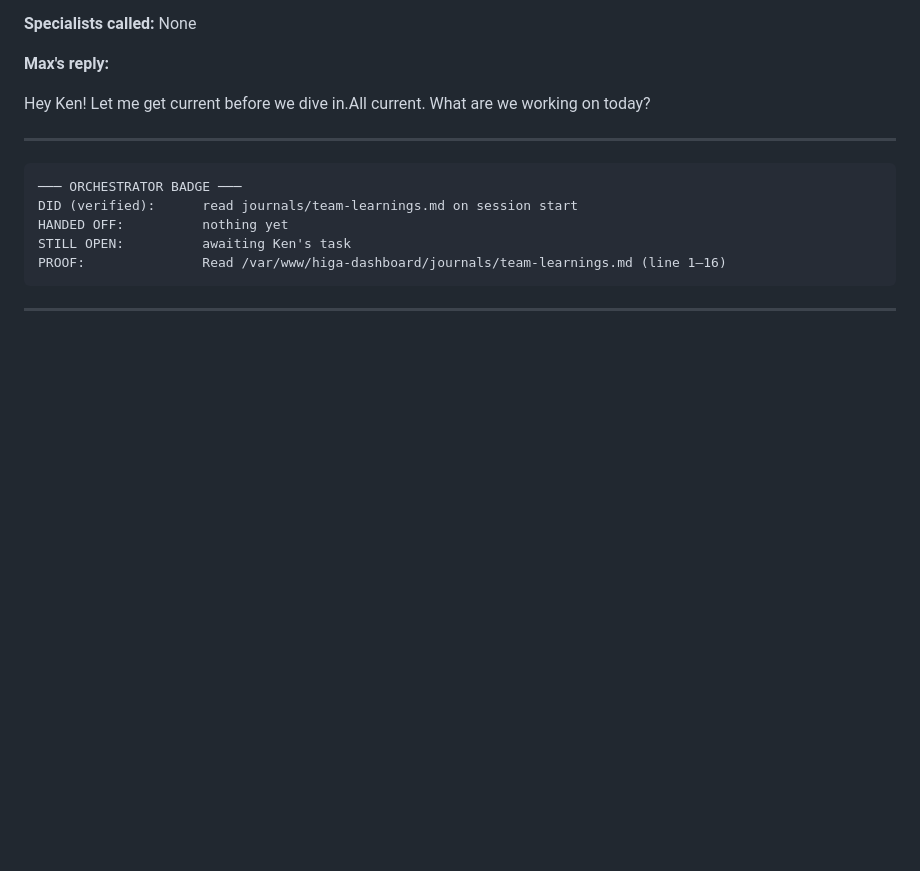
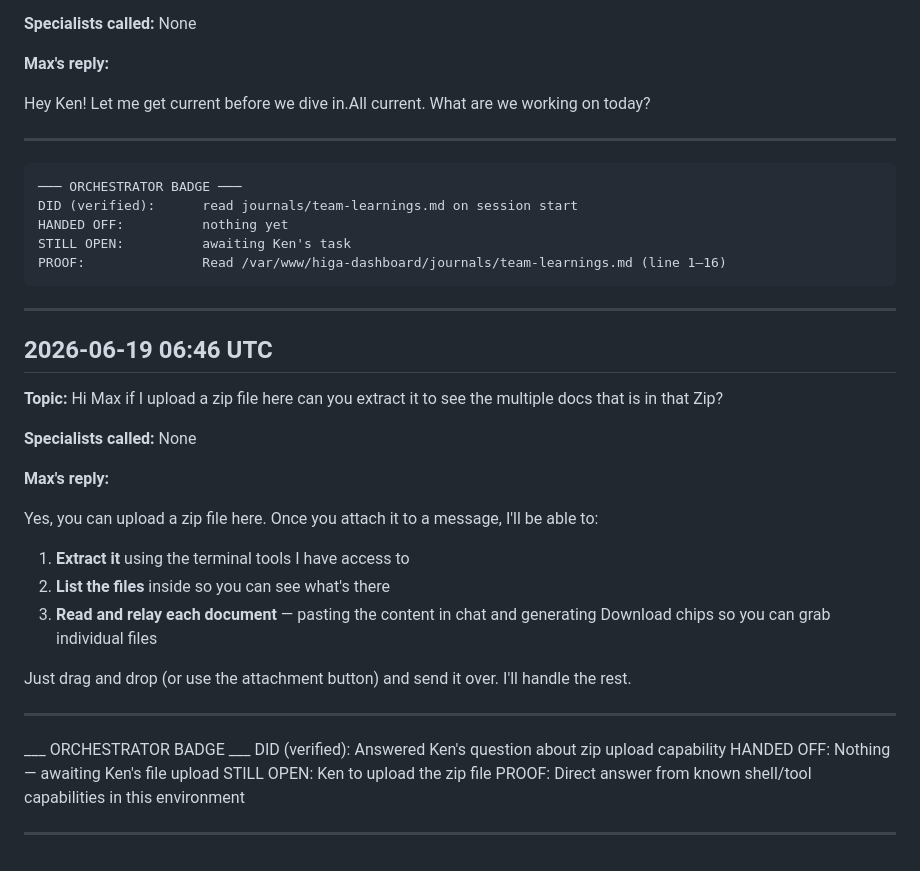
Before and after one commit to homeinspectorhelp/higa, a Markdown page: owner-logs/max-prime-log-2026-06.md, the part around the change. Drawn GitHub-style; blank space fills up the shorter version.

Commit message:
log: Max Prime conversation — 2026-06-19 06:46 UTC

````diff
--- a/owner-logs/max-prime-log-2026-06.md
+++ b/owner-logs/max-prime-log-2026-06.md
@@ -433,3 +433,27 @@ PROOF:               Read /var/www/higa-dashboard/journals/team-learnings.md (li
 ```
 
 ---
+## 2026-06-19 06:46 UTC
+
+**Topic:** Hi Max if I upload a zip file here can you extract it to see the multiple docs that is in that Zip?
+
+**Specialists called:** None
+
+**Max's reply:**
+
+Yes, you can upload a zip file here. Once you attach it to a message, I'll be able to:
+
+1. **Extract it** using the terminal tools I have access to
+2. **List the files** inside so you can see what's there
+3. **Read and relay each document** — pasting the content in chat and generating Download chips so you can grab individual files
+
+Just drag and drop (or use the attachment button) and send it over. I'll handle the rest.
+
+---
+___ ORCHESTRATOR BADGE ___
+DID (verified): Answered Ken's question about zip upload capability
+HANDED OFF: Nothing — awaiting Ken's file upload
+STILL OPEN: Ken to upload the zip file
+PROOF: Direct answer from known shell/tool capabilities in this environment
+
+---
````
